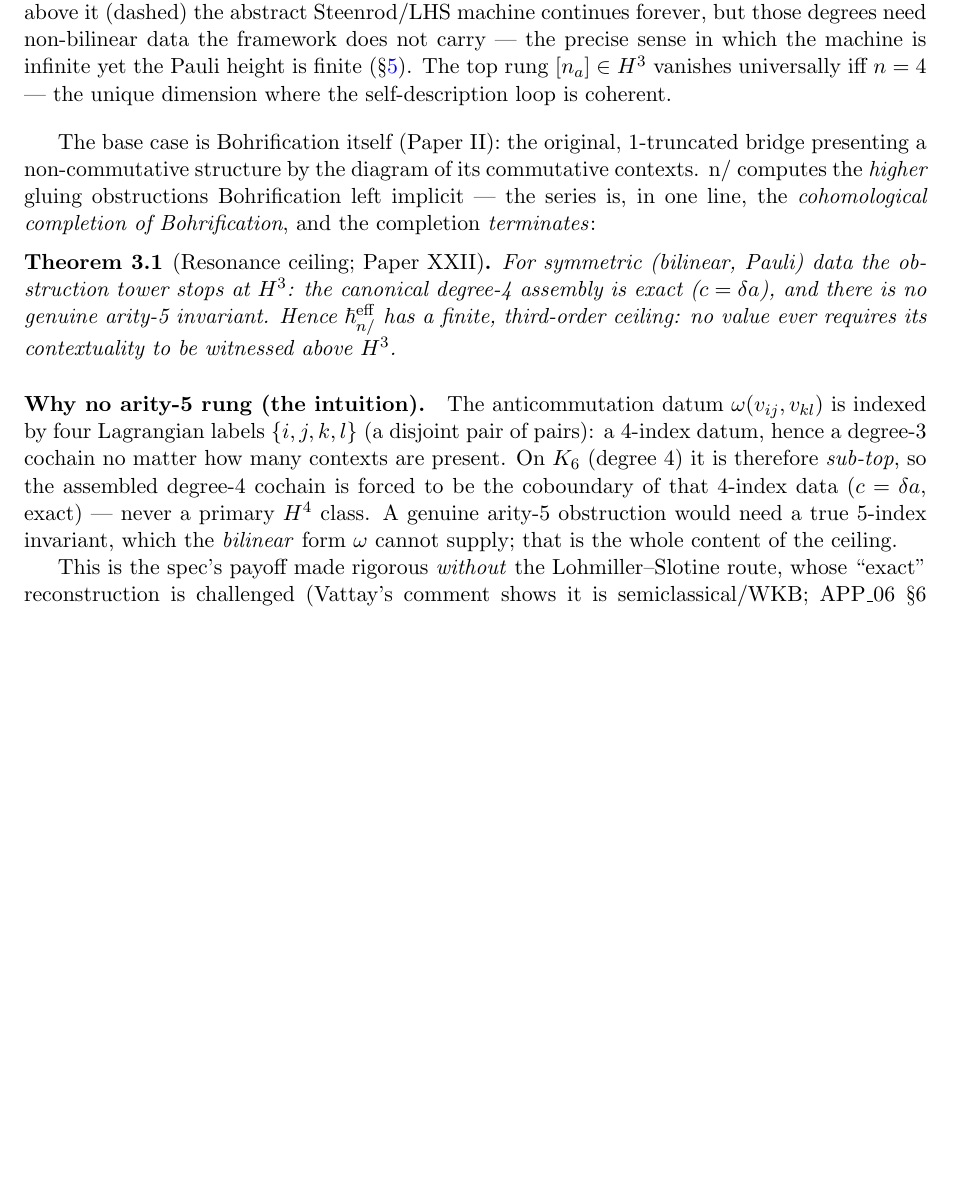
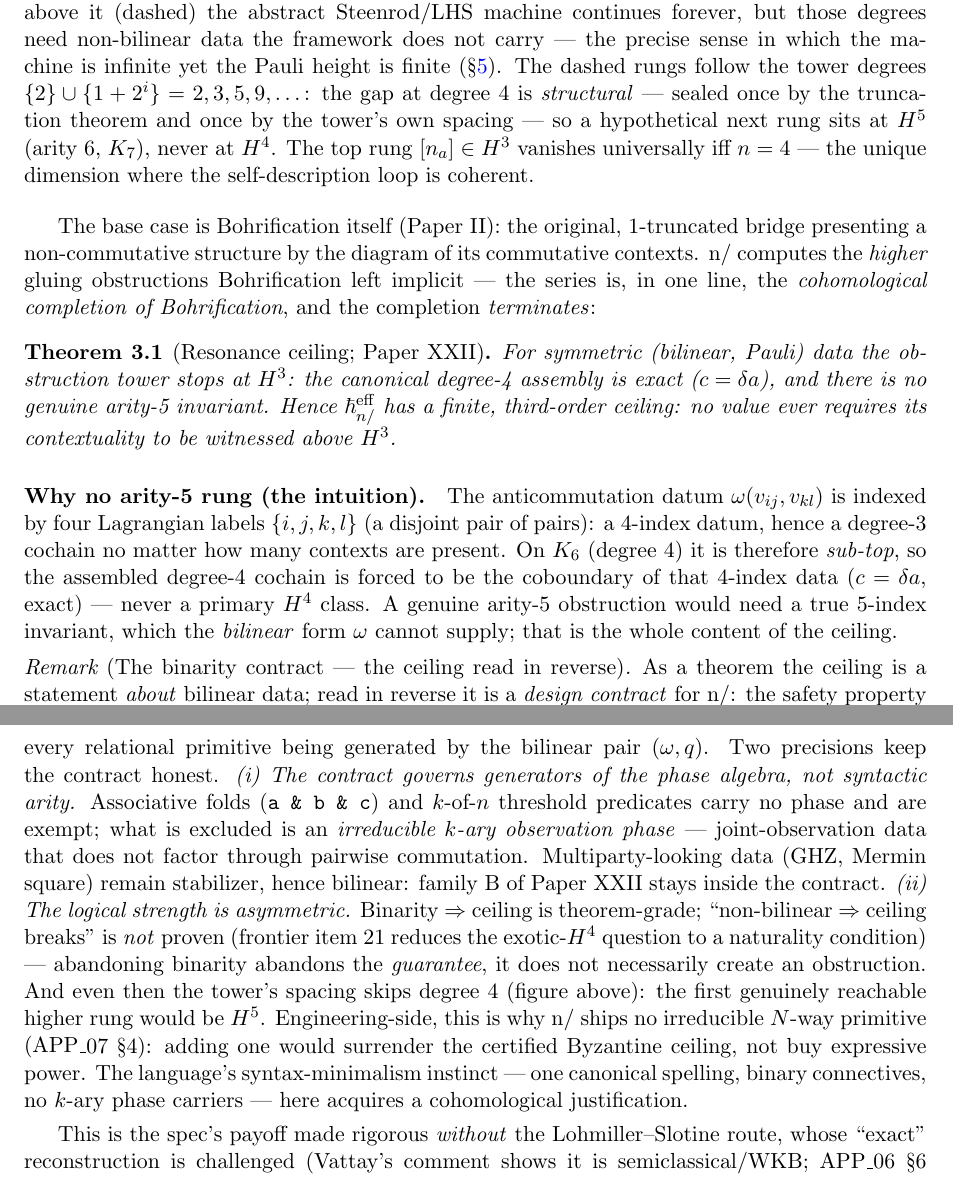
Before and after one commit to co-nlang/research, a LaTeX paper (papers/Paper0_nlang_whitepaper.tex): part of page 5 of 9 before the commit and two parts of pages 5 and 6 of 9 after it, the two joined at a grey line, cut so that both start at the same text, the shorter picture padded with empty space. Compiled offline with pdfLaTeX.

Commit message:
Paper N §3: binarity-contract remark + structural-gap caption sentence (ideas A + B's Paper-N legs)
Remark (idea A): the ceiling read in reverse is a design contract — the
H3/n=4 safety property is conditional on all relational primitives being
(omega,q)-bilinear. Two precisions: (i) the contract governs phase-algebra
generators, not syntactic arity (folds and k-of-n predicates exempt;
GHZ/Mermin stay stabilizer = family B inside); (ii) asymmetric strength —
binarity => ceiling is theorem-grade, the converse is NOT proven (item 21
naturality CONDITION), so dropping binarity drops the guarantee rather
than creating an obstruction. Engineering face: why n/ ships no
irreducible N-way primitive; syntax minimalism gets its cohomological
justification.

Caption (idea B's public face): dashed rungs follow {2} u {1+2^i}; the
gap at degree 4 is structural (sealed twice), next rung H5/arity-6/K7,
never H4. Companion note: research/insight/hbar_spectrum_sparsity.md.

Compiles clean (9 pp).

```diff
--- a/papers/Paper0_nlang_whitepaper.tex
+++ b/papers/Paper0_nlang_whitepaper.tex
@@ -337,7 +337,11 @@ Pauli data, surfacing engineering-side as CAP / FLP / Byzantine (APP\_07~\S4). T
 \textbf{ceiling} at $H^3$ is the truncation theorem; above it (dashed) the abstract
 Steenrod/LHS machine continues forever, but those degrees need non-bilinear data
 the framework does not carry --- the precise sense in which the machine is infinite
-yet the Pauli height is finite (\S\ref{sec:onearena}). The top rung
+yet the Pauli height is finite (\S\ref{sec:onearena}). The dashed rungs follow the
+tower degrees $\{2\}\cup\{1+2^i\}=2,3,5,9,\dots$: the gap at degree~$4$ is
+\emph{structural} --- sealed once by the truncation theorem and once by the tower's
+own spacing --- so a hypothetical next rung sits at $H^5$ (arity~6, $K_7$), never
+at $H^4$. The top rung
 $[n_a]\in H^3$ vanishes universally iff $n=4$ --- the unique dimension where the
 self-description loop is coherent.}
 \label{fig:ladder}
@@ -364,6 +368,32 @@ the assembled degree-4 cochain is forced to be the coboundary of that 4-index da
 ($c=\delta a$, exact) --- never a primary $H^4$ class. A genuine arity-5
 obstruction would need a true 5-index invariant, which the \emph{bilinear} form
 $\omega$ cannot supply; that is the whole content of the ceiling.
+
+\begin{remark}[The binarity contract --- the ceiling read in reverse]
+As a theorem the ceiling is a statement \emph{about} bilinear data; read in
+reverse it is a \emph{design contract} for n/: the safety property
+``contextuality stops at $H^3$, and the $n{=}4$ self-description loop is
+coherent'' is conditional on every relational primitive being generated by the
+bilinear pair $(\omega, q)$. Two precisions keep the contract honest.
+\emph{(i) The contract governs generators of the phase algebra, not syntactic
+arity.} Associative folds (\texttt{a \& b \& c}) and $k$-of-$n$ threshold
+predicates carry no phase and are exempt; what is excluded is an
+\emph{irreducible $k$-ary observation phase} --- joint-observation data that
+does not factor through pairwise commutation. Multiparty-looking data
+(GHZ, Mermin square) remain stabilizer, hence bilinear: family~B of
+Paper~XXII stays inside the contract.
+\emph{(ii) The logical strength is asymmetric.} Binarity $\Rightarrow$ ceiling
+is theorem-grade; ``non-bilinear $\Rightarrow$ ceiling breaks'' is \emph{not}
+proven (frontier item~21 reduces the exotic-$H^4$ question to a naturality
+condition) --- abandoning binarity abandons the \emph{guarantee}, it does not
+necessarily create an obstruction. And even then the tower's spacing skips
+degree~4 (figure above): the first genuinely reachable higher rung would be
+$H^5$. Engineering-side, this is why n/ ships no irreducible $N$-way
+primitive (APP\_07~\S4): adding one would surrender the certified Byzantine
+ceiling, not buy expressive power. The language's syntax-minimalism
+instinct --- one canonical spelling, binary connectives, no $k$-ary phase
+carriers --- here acquires a cohomological justification.
+\end{remark}
 
 This is the spec's payoff made rigorous \emph{without} the Lohmiller--Slotine
 route, whose ``exact'' reconstruction is challenged (Vattay's comment shows it is
```
